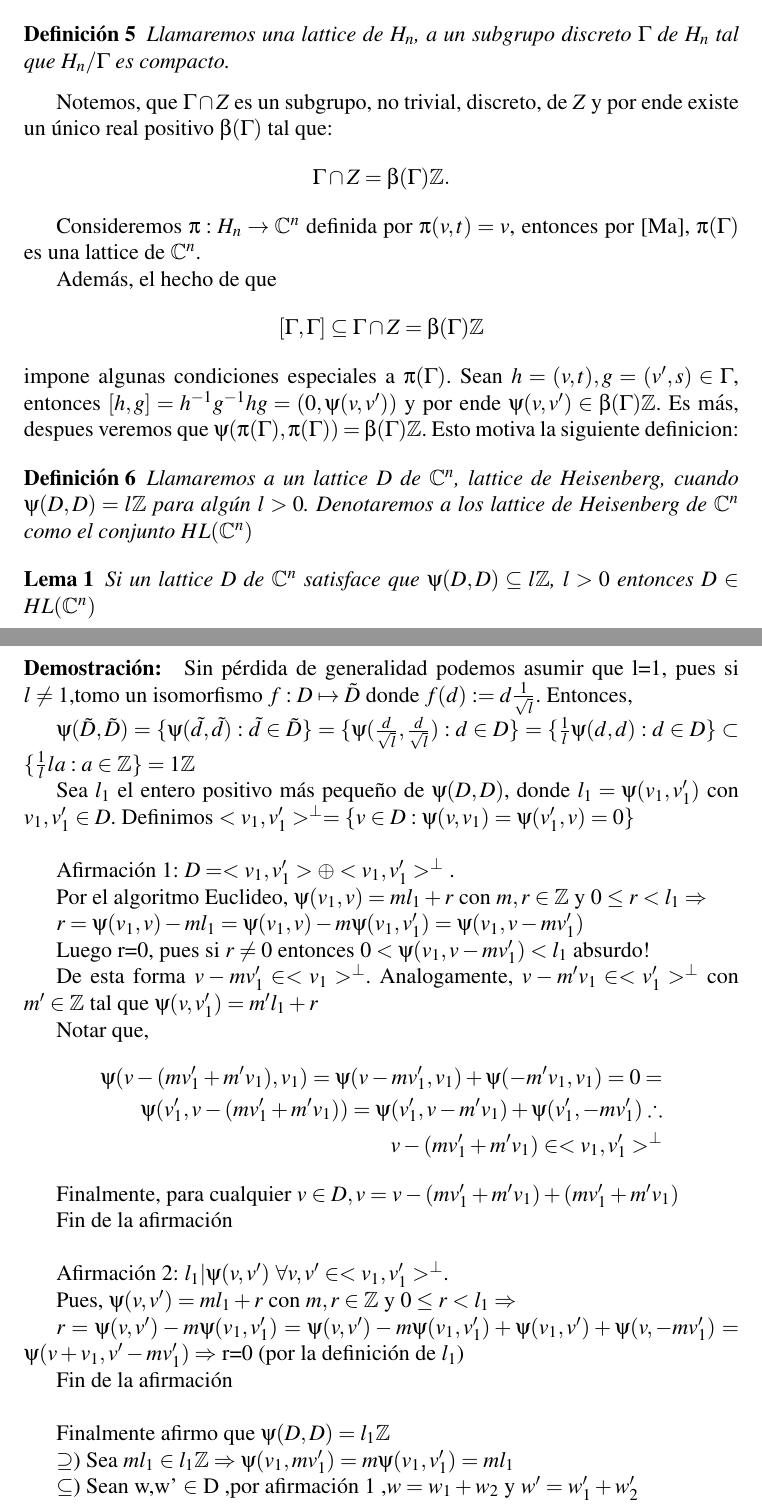
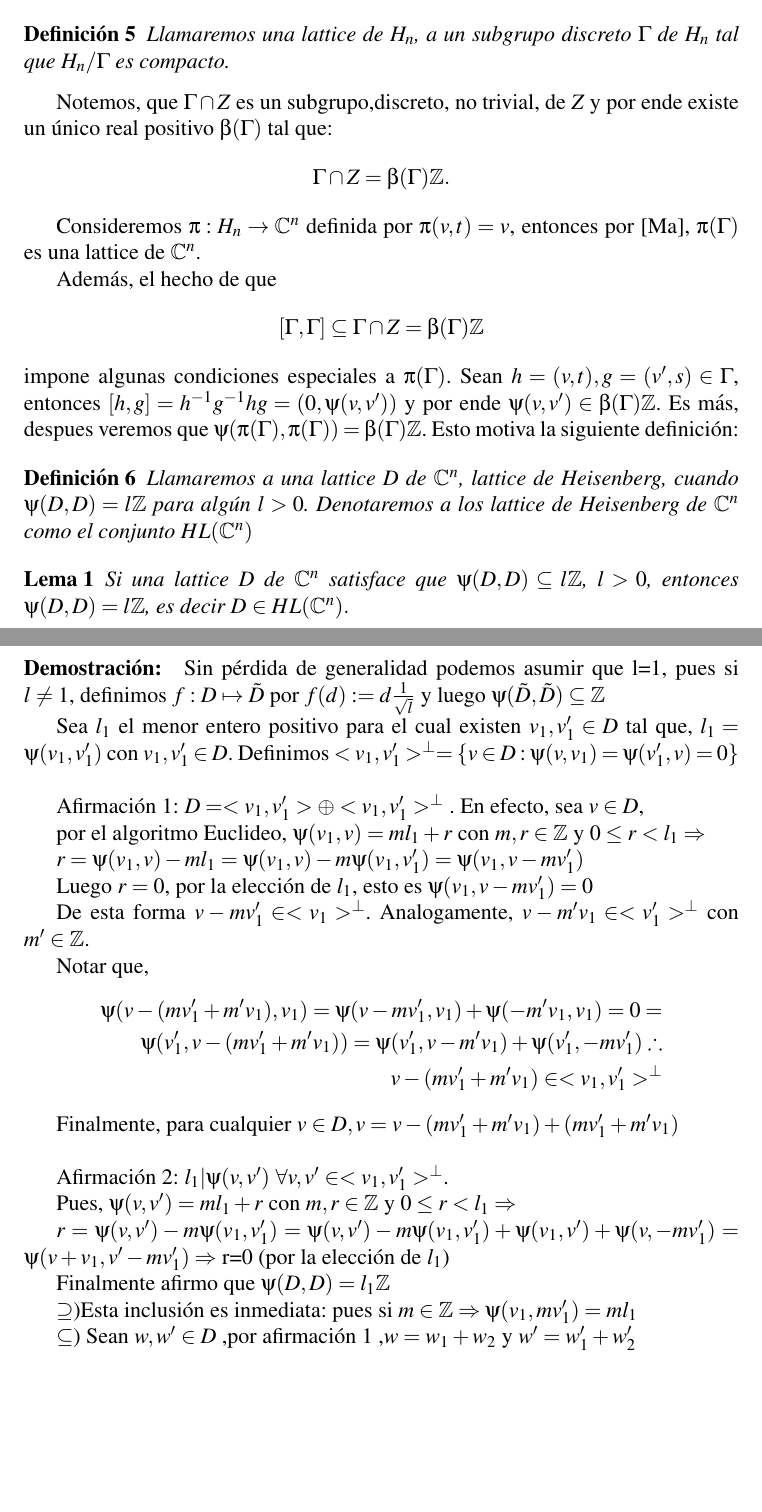
Before and after one commit to exequiel-aguirre/tf, a LaTeX paper (tf.tex): two parts of pages 4 and 5 of 12 before the commit and two parts of pages 4 and 5 of 11 after it, joined at a grey line, cut so that both start at the same text, the shorter picture padded with empty space. Compiled offline with pdfLaTeX.

Commit message:
updates from last wednesday done

```diff
--- a/tf.tex
+++ b/tf.tex
@@ -210,41 +211,41 @@ impone algunas condiciones especiales a $\pi(\Gamma)$.
 Sean $h=(v,t),g=(v',s) \in \Gamma$, entonces ${[}h,g{]}=h^{-1}g^{-1}hg=(0,\psi(v,v'))$
 y por ende $\psi(v,v') \in  \beta(\Gamma) \mathbb{Z}$.
 Es más, despues veremos que $\psi(\pi(\Gamma),\pi(\Gamma))=\beta(\Gamma) \mathbb{Z}$.
-Esto motiva la siguiente definicion:
+Esto motiva la siguiente definición:
 
 \begin{definition}
- Llamaremos a un lattice D de $\mathbb{C}^n$, lattice de Heisenberg, cuando $\psi(D,D)=l \mathbb{Z} $ para algún $l > 0$.
+ Llamaremos a una lattice D de $\mathbb{C}^n$, lattice de Heisenberg, cuando $\psi(D,D)=l \mathbb{Z} $ para algún $l > 0$.
  Denotaremos a los lattice de Heisenberg de $\mathbb{C}^n$ como el conjunto $HL(\mathbb{C}^n)$
 \end{definition}
 
 
 
 \begin{lemma} \label{1.7}
- Si un lattice D de $\mathbb{C}^n$  satisface que $\psi(D,D) \subseteq  l \mathbb{Z}$, $l>0$ entonces D $\in HL(\mathbb{C}^n)$
+ Si una lattice D de $\mathbb{C}^n$  satisface que $\psi(D,D) \subseteq  l \mathbb{Z}$, $l>0$, entonces
+ $\psi (D,D)=l\mathbb{Z}$, es decir D $\in HL(\mathbb{C}^{n}).$
 \end{lemma}
 \begin{proof}
- Sin pérdida de generalidad podemos asumir que l=1, pues si $l\neq1$,tomo un isomorfismo
- $f:D \mapsto \tilde{D}$ donde $f(d):=d \frac{1}{\sqrt{l}}$. Entonces,
+ Sin pérdida de generalidad podemos asumir que l=1, pues si $l\neq1$, definimos
+ $f:D\mapsto \tilde{D}$ por $f(d):=d\frac{1}{\sqrt{l}}$
+y luego $\psi (\tilde{D},\tilde{D})\subseteq \mathbb{Z}$
 
- $\psi(\tilde{D},\tilde{D})=\{ \psi(\tilde{d},\tilde{d}): \tilde{d} \in \tilde{D} \}=
- \{ \psi(\frac{d}{\sqrt{l}},\frac{d}{\sqrt{l}}): d \in D \}=\{ \frac{1}{l} \psi(d,d):d\in D \}
- \subset \{ \frac{1}{l} l a : a \in \mathbb{Z} \}= 1 \mathbb{Z} $
-
- Sea $l_1$ el entero positivo más pequeño de $\psi(D,D)$, donde  $ l_1 = \psi(v_1,v_1')$ con $v_1, v_1' \in D$.
+Sea $l_1$ el menor entero positivo para el cual existen $
+v_1,v_1' \in D$ tal que, $l_1=\psi (v_1,v_1')$ con
+$v_1,v_1' \in D$.
  Definimos $<v_1,v_1'>^\bot=\{v \in D: \psi(v,v_1)=\psi(v_1',v)=0\}$
  \newline
 
- Afirmación 1: $D=<v_1,v_1'>\oplus <v_1,v_1'>^\bot$ .
+ Afirmación 1: $D=<v_1,v_1'>\oplus <v_1,v_1'>^\bot$ . En efecto, sea $v \in D$,
 
- Por el algoritmo Euclideo, $\psi(v_1,v)=m l_1 +r$ con $m,r \in \mathbb{Z}$ y $0 \leq r < l_1 \Rightarrow $
+ por el algoritmo Euclideo, $\psi(v_1,v)=m l_1 +r$ con $m,r \in \mathbb{Z}$ y $0 \leq r < l_1 \Rightarrow $
 
  $r=\psi(v_1,v)-m l_1=\psi(v_1,v)-m \psi(v_1,v_1')=\psi(v_1,v-mv_1')$
 
 
- Luego r=0, pues si $r\neq 0$ entonces $0<\psi(v_1,v-mv_1')<l_1$ absurdo!
+Luego $r=0$, por la elección de $l_1$, esto es $\psi(v_1,v-mv_1')=0$
 
  De esta forma $v-mv_1' \in <v_1>^\bot$.
- Analogamente, $v-m'v_1 \in <v_1'>^\bot$  con $m'\in \mathbb{Z}$ tal que  $\psi(v,v_1')=m'l_1 + r$
+ Analogamente, $v-m'v_1 \in <v_1'>^\bot$  con $m'\in \mathbb{Z}$.
 
  Notar que,
  $$\begin{aligned}
@@ -254,25 +255,21 @@ Esto motiva la siguiente definicion:
  \end{aligned}$$
 
  Finalmente, para cualquier $v\in D, v=v-(m v_1'+ m'v_1)+(m v_1' + m'v_1)$
+ \newline
 
- Fin de la afirmación
- \newline
 
  Afirmación 2: $l_1 | \psi(v,v')$ $\forall v,v' \in <v_1,v_1'>^\bot$.
 
  Pues, $\psi(v,v')=m l_1 + r$ con $m,r \in \mathbb{Z}$ y  $0\leq r < l_1 \Rightarrow $
 
  $r= \psi(v,v') - m \psi(v_1,v_1')=\psi(v,v')-m\psi(v_1,v_1')+ \psi (v_1,v')+ \psi(v,-m v_1')
- = \psi(v+v_1,v'-mv_1') \Rightarrow $ r=0 (por la definición de $l_1$)
-
- Fin de la afirmación
- \newline
+ = \psi(v+v_1,v'-mv_1') \Rightarrow $ r=0 (por la elección de $l_1$)
 
  Finalmente afirmo que $\psi(D,D)=l_1 \mathbb{Z}$
 
- $\supseteq$) Sea $m l_1 \in l_1 \mathbb{Z} \Rightarrow \psi(v_1,m v_1') = m \psi(v_1,v_1')= m l_1$
+ $\supseteq$)Esta inclusión es inmediata: pues si $m \in \mathbb{Z} \Rightarrow \psi(v_1,m v_1') = m l_1$
 
- $\subseteq$) Sean w,w' $\in$ D ,por afirmación 1 ,$w = w_1 +w_2$  y $w'=w_1' +w_2'$
+ $\subseteq$) Sean $w,w' \in D$ ,por afirmación 1 ,$w = w_1 +w_2$  y $w'=w_1' +w_2'$
 
   con $w_1,w_1' \in <v_1,v_1'>$ y  $w_2,w_2' \in <v_1,v_1'>^\bot$
  $$\begin{aligned}
```
Also changed, not shown: tf.tex (7 more changed lines).
